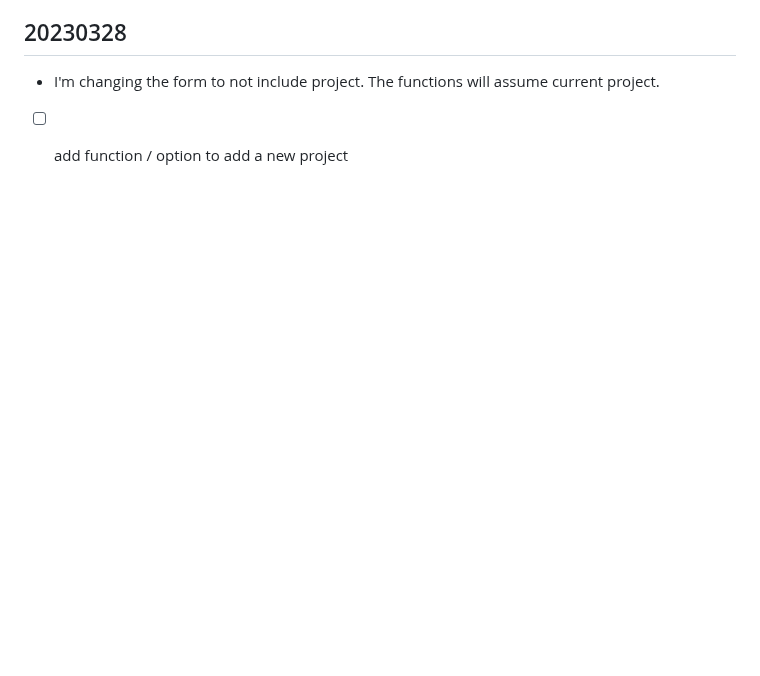
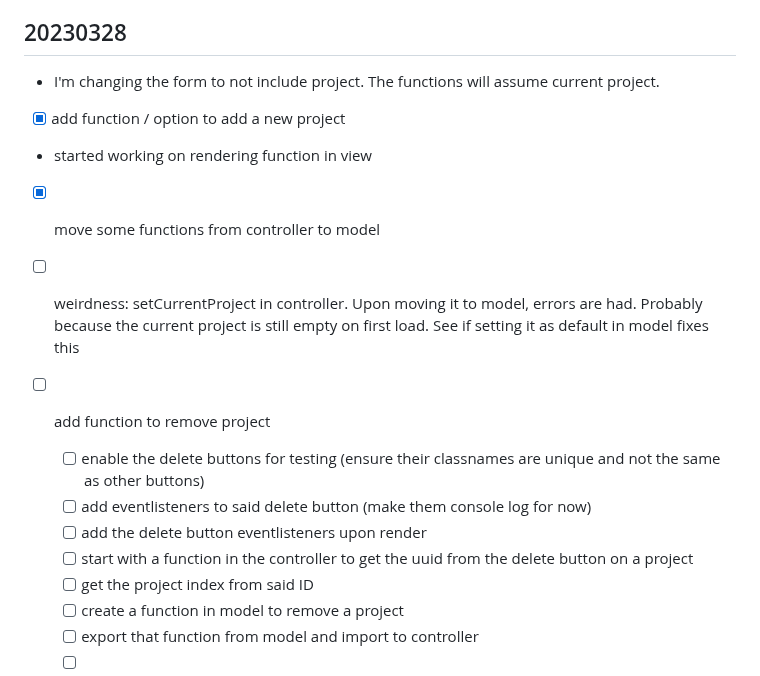
Before and after one commit to ManonLef/To-Do-App, a Markdown page: resources and notes/notes.md, the part around the change. Rendered like a GitHub page; blank space fills up the shorter version.

Commit message:
update notes

```diff
--- a/resources and notes/notes.md
+++ b/resources and notes/notes.md
@@ -127,4 +127,19 @@ Things to consider:
 
 ## 20230328
 - I'm changing the form to not include project. The functions will assume current project.
-- [ ] add function / option to add a new project
+- [x] add function / option to add a new project
+
+- started working on rendering function in view
+- [x] move some functions from controller to model
+
+- [ ] weirdness: setCurrentProject in controller. Upon moving it to model, errors are had. Probably because the current project is still empty on first load. See if setting it as default in model fixes this
+
+- [ ] add function to remove project
+  - [ ] enable the delete buttons for testing (ensure their classnames are unique and not the same as other buttons)
+  - [ ] add eventlisteners to said delete button (make them console log for now)
+  - [ ] add the delete button eventlisteners upon render
+  - [ ] start with a function in the controller to get the uuid from the delete button on a project
+  - [ ] get the project index from said ID
+  - [ ] create a function in model to remove a project
+  - [ ] export that function from model and import to controller
+  - [ ]
```
